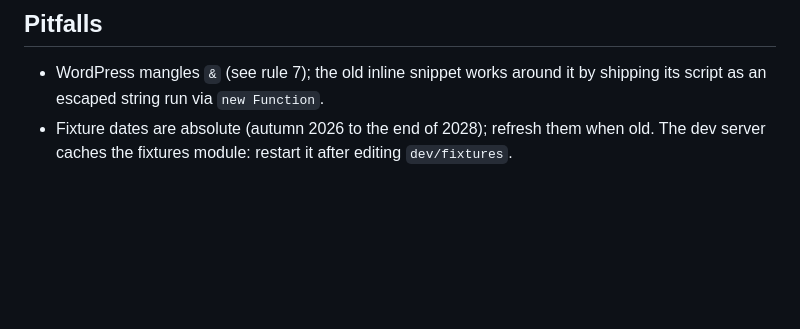
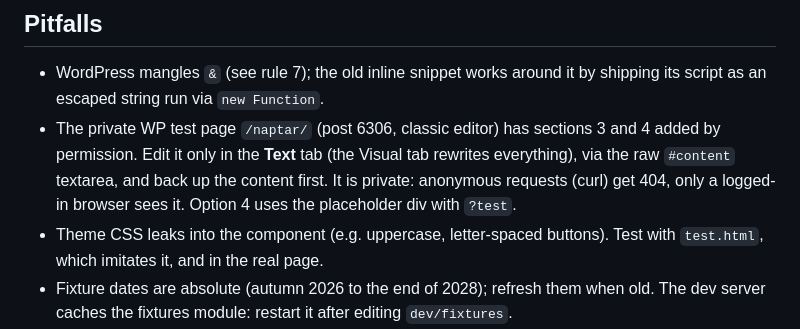
Before and after one commit to gaboom/navigart-calendar, a Markdown page: AGENTS.md, the part around the change. GitHub-like rendering; blank space fills up the shorter version.

```diff
--- a/AGENTS.md
+++ b/AGENTS.md
@@ -63,6 +63,8 @@ Google Calendar API v3 browser key in Google Cloud project "Navigart" (key "Navi
 
 ## Pitfalls
 - WordPress mangles `&` (see rule 7); the old inline snippet works around it by shipping its script as an escaped string run via `new Function`.
+- The private WP test page `/naptar/` (post 6306, classic editor) has sections 3 and 4 added by permission. Edit it only in the **Text** tab (the Visual tab rewrites everything), via the raw `#content` textarea, and back up the content first. It is private: anonymous requests (curl) get 404, only a logged-in browser sees it. Option 4 uses the placeholder div with `?test`.
+- Theme CSS leaks into the component (e.g. uppercase, letter-spaced buttons). Test with `test.html`, which imitates it, and in the real page.
 - Fixture dates are absolute (autumn 2026 to the end of 2028); refresh them when old. The dev server caches the fixtures module: restart it after editing `dev/fixtures`.
 - A key that works on the live site may still return 403 elsewhere: the referrer must match one of the allowed ones (port-less, e.g. `localhost/*`, `127.0.0.1/*`).
 - Playwright: lazily loaded months need ~1.5 s before inspecting; a mid-page `setViewportSize` can hang `page.screenshot` (go to `about:blank`, resize, then `goto`); `emulateMedia print` persists until reset to `screen`.
```
Also changed, not shown: README.md (+7 -2 lines), SPEC.md (+4 -3 lines).
